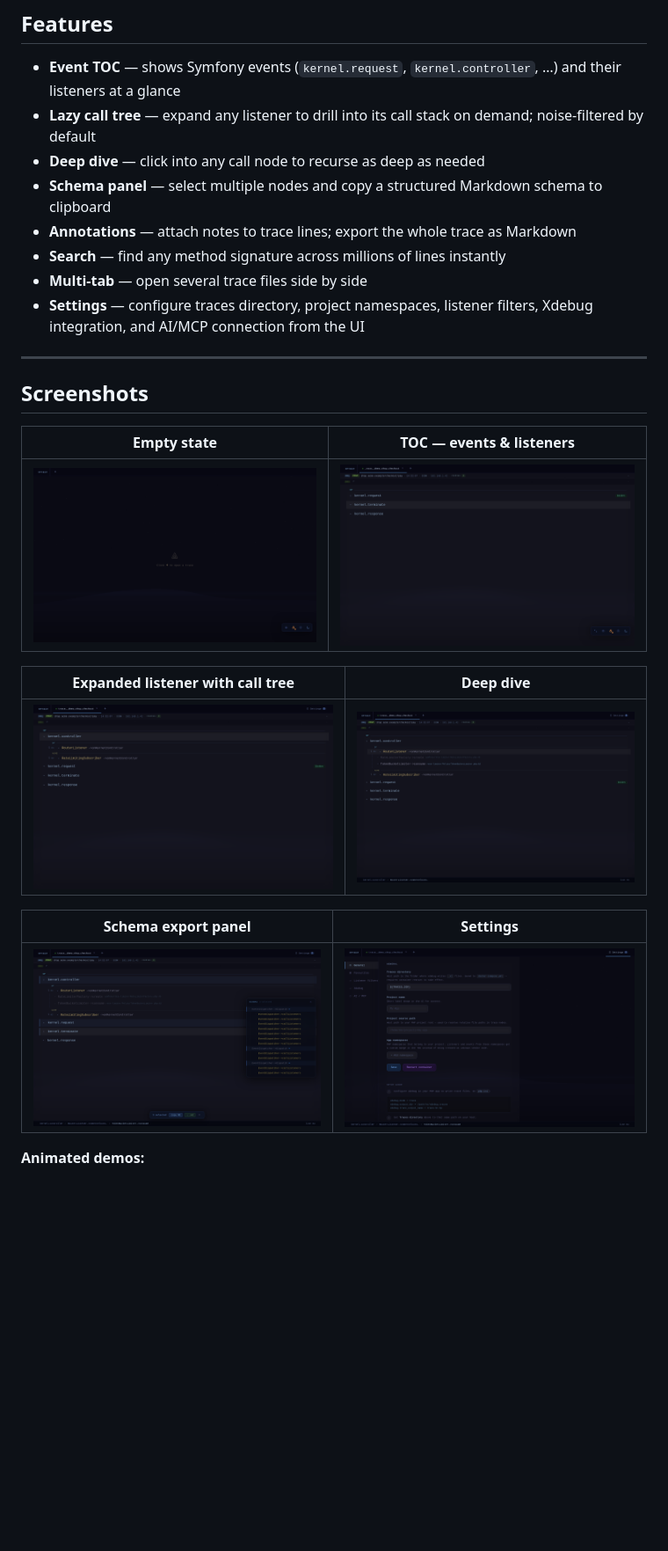
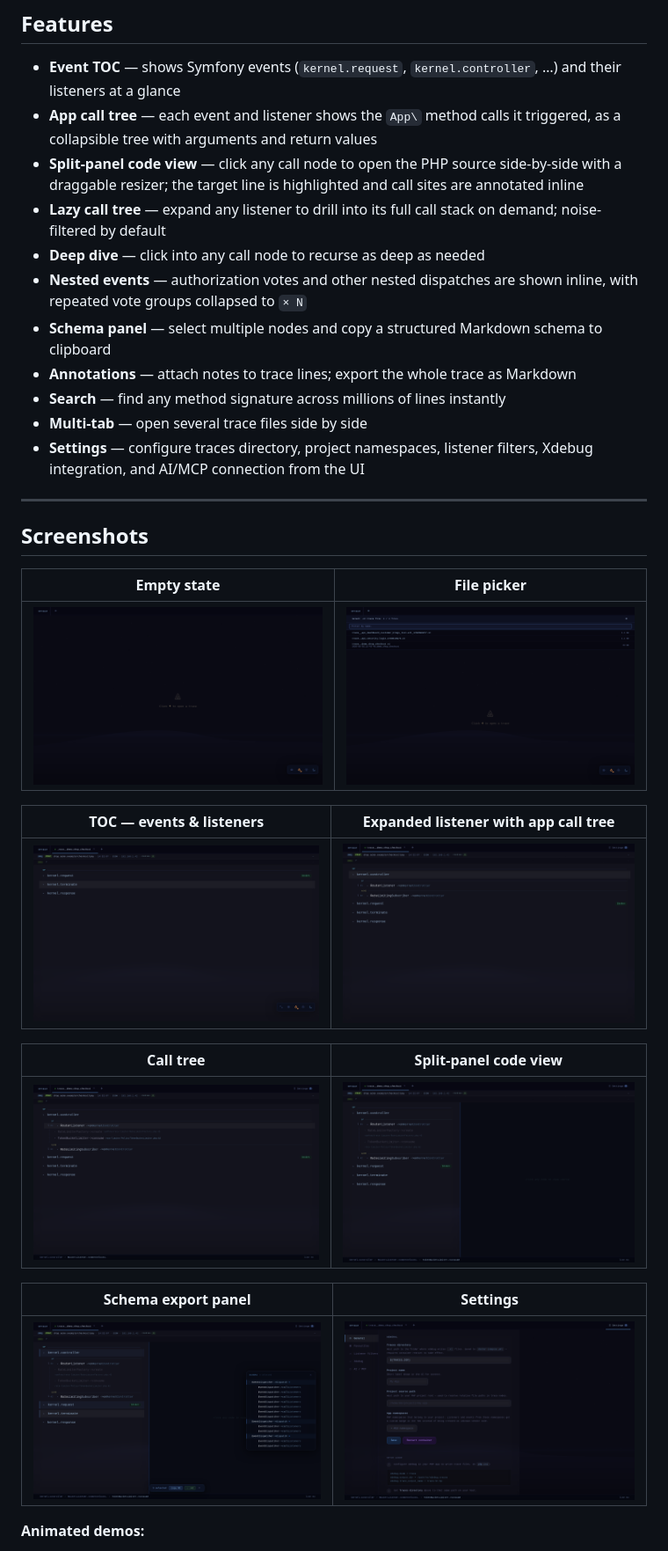
Before and after one commit to Icetlin/XTrace-Explorer, a Markdown page: README.md, the part around one of its changes. Shown at 88% size. GitHub-like rendering; pictures changed too: docs/screenshots/04-expanded.png, docs/screenshots/05-calltree.png, docs/screenshots/05b-calltree-deep.png; blank space fills up the shorter version.

Commit message:
docs: update README and screenshots for v0.5.0 (split-panel code view, app call tree)

```diff
--- a/README.md
+++ b/README.md
@@ -9,8 +9,11 @@ A browser-based viewer for [Xdebug](https://xdebug.org/) function trace files (`
 ## Features
 
 - **Event TOC** — shows Symfony events (`kernel.request`, `kernel.controller`, …) and their listeners at a glance
-- **Lazy call tree** — expand any listener to drill into its call stack on demand; noise-filtered by default
+- **App call tree** — each event and listener shows the `App\` method calls it triggered, as a collapsible tree with arguments and return values
+- **Split-panel code view** — click any call node to open the PHP source side-by-side with a draggable resizer; the target line is highlighted and call sites are annotated inline
+- **Lazy call tree** — expand any listener to drill into its full call stack on demand; noise-filtered by default
 - **Deep dive** — click into any call node to recurse as deep as needed
+- **Nested events** — authorization votes and other nested dispatches are shown inline, with repeated vote groups collapsed to `× N`
 - **Schema panel** — select multiple nodes and copy a structured Markdown schema to clipboard
 - **Annotations** — attach notes to trace lines; export the whole trace as Markdown
 - **Search** — find any method signature across millions of lines instantly
@@ -21,13 +24,17 @@ A browser-based viewer for [Xdebug](https://xdebug.org/) function trace files (`
 
 ## Screenshots
 
-| Empty state | TOC — events & listeners |
+| Empty state | File picker |
 |---|---|
-| ![Empty](docs/screenshots/01-empty.png) | ![TOC](docs/screenshots/03-toc.png) |
+| ![Empty](docs/screenshots/01-empty.png) | ![Picker](docs/screenshots/02-picker.png) |
 
-| Expanded listener with call tree | Deep dive |
+| TOC — events & listeners | Expanded listener with app call tree |
 |---|---|
-| ![Expanded](docs/screenshots/04-expanded.png) | ![Deep dive](docs/screenshots/05-calltree.png) |
+| ![TOC](docs/screenshots/03-toc.png) | ![Expanded](docs/screenshots/04-expanded.png) |
+
+| Call tree | Split-panel code view |
+|---|---|
+| ![Call tree](docs/screenshots/05-calltree.png) | ![Code view](docs/screenshots/05b-calltree-deep.png) |
 
 | Schema export panel | Settings |
 |---|---|
```
Also changed, not shown: other parts of README.md (+3 -2 lines), docs/screenshots/demo-deep-dive.gif, docs/screenshots/demo-drilldown.gif.
